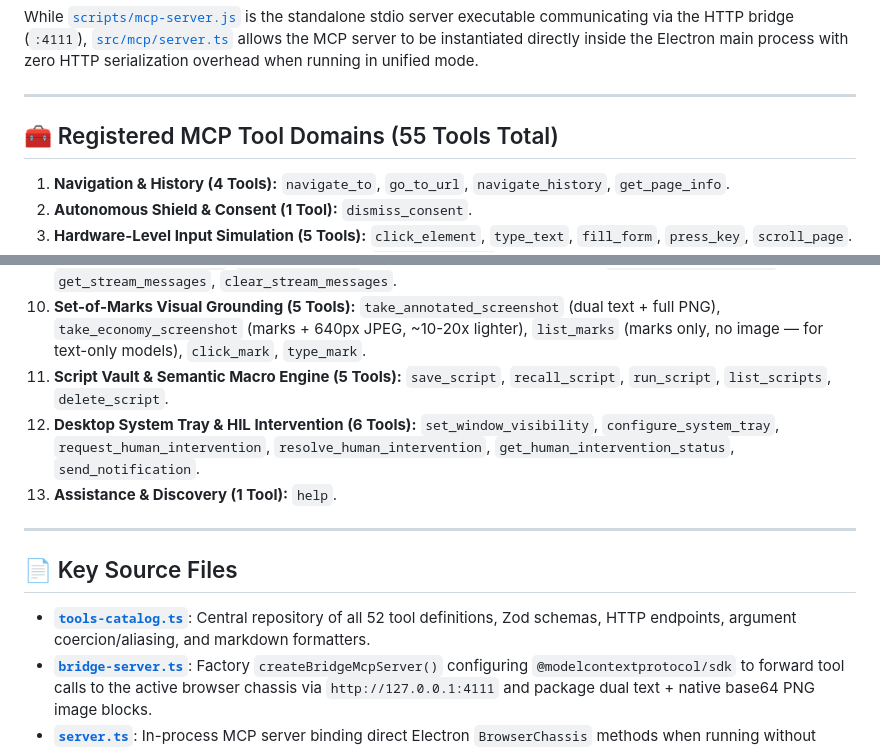
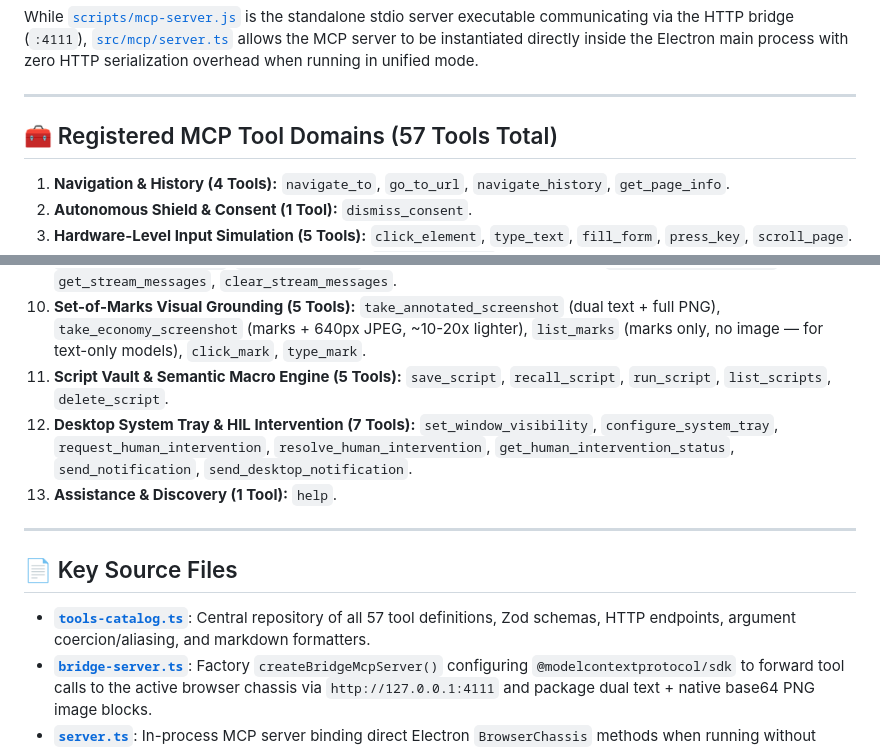
Before and after one commit to hyperbolictonic/hyperbolic-gateway, a Markdown page: src/mcp/README.md, 2 parts joined by grey strips. Rendered like a GitHub page.

```diff
--- a/src/mcp/README.md
+++ b/src/mcp/README.md
@@ -10,7 +10,7 @@ While [`scripts/mcp-server.js`](../../scripts/README.md) is the standalone stdio
 
 ---
 
-## 🧰 Registered MCP Tool Domains (55 Tools Total)
+## 🧰 Registered MCP Tool Domains (57 Tools Total)
 
 1. **Navigation & History (4 Tools):** `navigate_to`, `go_to_url`, `navigate_history`, `get_page_info`.
 2. **Autonomous Shield & Consent (1 Tool):** `dismiss_consent`.
@@ -23,7 +23,7 @@ While [`scripts/mcp-server.js`](../../scripts/README.md) is the standalone stdio
 9. **Network Intelligence & Real-Time Streams (7 Tools):** `get_network_traffic`, `get_api_payload`, `clear_network_traffic`, `query_json_data` (token-efficient JSON navigator), `list_realtime_streams`, `get_stream_messages`, `clear_stream_messages`.
 10. **Set-of-Marks Visual Grounding (5 Tools):** `take_annotated_screenshot` (dual text + full PNG), `take_economy_screenshot` (marks + 640px JPEG, ~10-20x lighter), `list_marks` (marks only, no image — for text-only models), `click_mark`, `type_mark`.
 11. **Script Vault & Semantic Macro Engine (5 Tools):** `save_script`, `recall_script`, `run_script`, `list_scripts`, `delete_script`.
-12. **Desktop System Tray & HIL Intervention (6 Tools):** `set_window_visibility`, `configure_system_tray`, `request_human_intervention`, `resolve_human_intervention`, `get_human_intervention_status`, `send_notification`.
+12. **Desktop System Tray & HIL Intervention (7 Tools):** `set_window_visibility`, `configure_system_tray`, `request_human_intervention`, `resolve_human_intervention`, `get_human_intervention_status`, `send_notification`, `send_desktop_notification`.
 13. **Assistance & Discovery (1 Tool):** `help`.
 
 ---
@@ -31,7 +31,7 @@ While [`scripts/mcp-server.js`](../../scripts/README.md) is the standalone stdio
 ## 📄 Key Source Files
 
 - **[`tools-catalog.ts`](./tools-catalog.ts)**:
-  Central repository of all 52 tool definitions, Zod schemas, HTTP endpoints, argument coercion/aliasing, and markdown formatters.
+  Central repository of all 57 tool definitions, Zod schemas, HTTP endpoints, argument coercion/aliasing, and markdown formatters.
 - **[`bridge-server.ts`](./bridge-server.ts)**:
   Factory `createBridgeMcpServer()` configuring `@modelcontextprotocol/sdk` to forward tool calls to the active browser chassis via `http://127.0.0.1:4111` and package dual text + native base64 PNG image blocks.
 - **[`server.ts`](./server.ts)**:
```
Also changed, not shown: README.md (+1 -0 lines), 1 other file.
